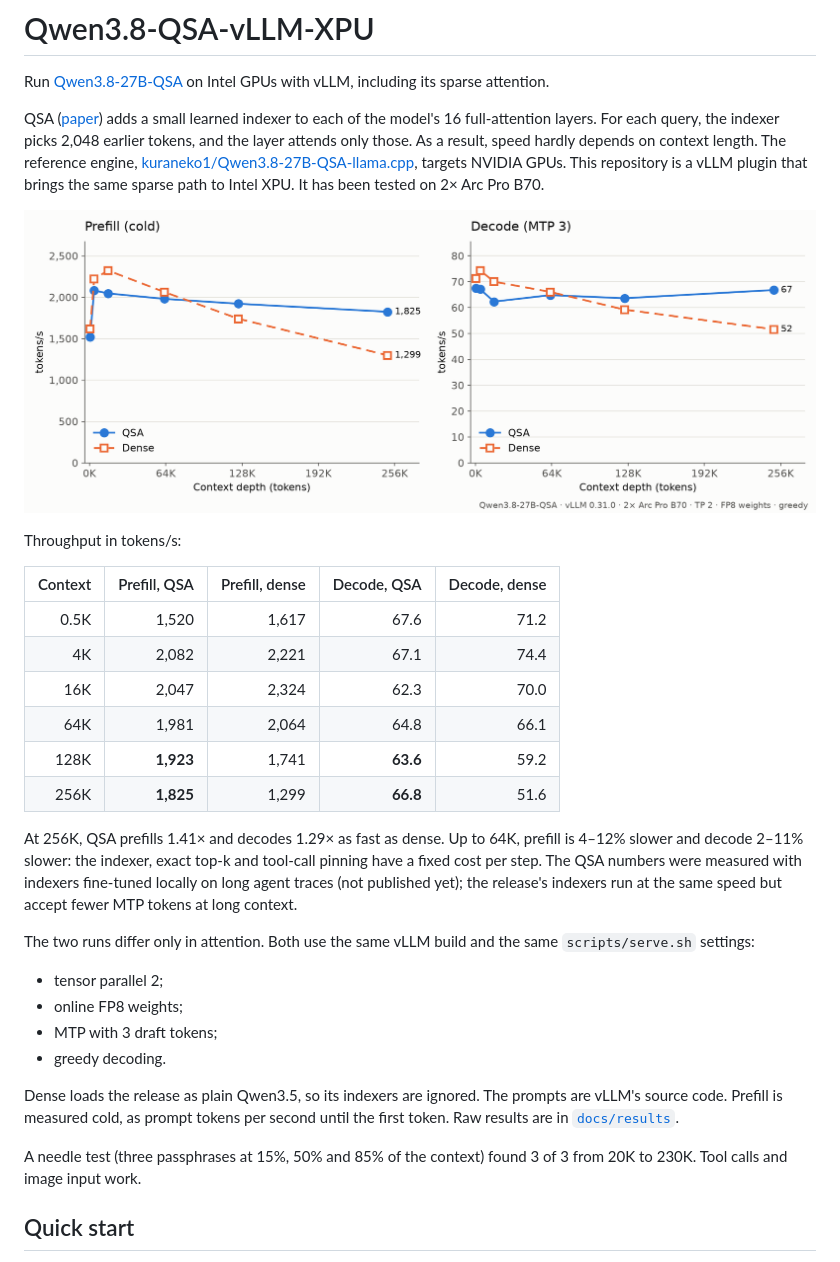
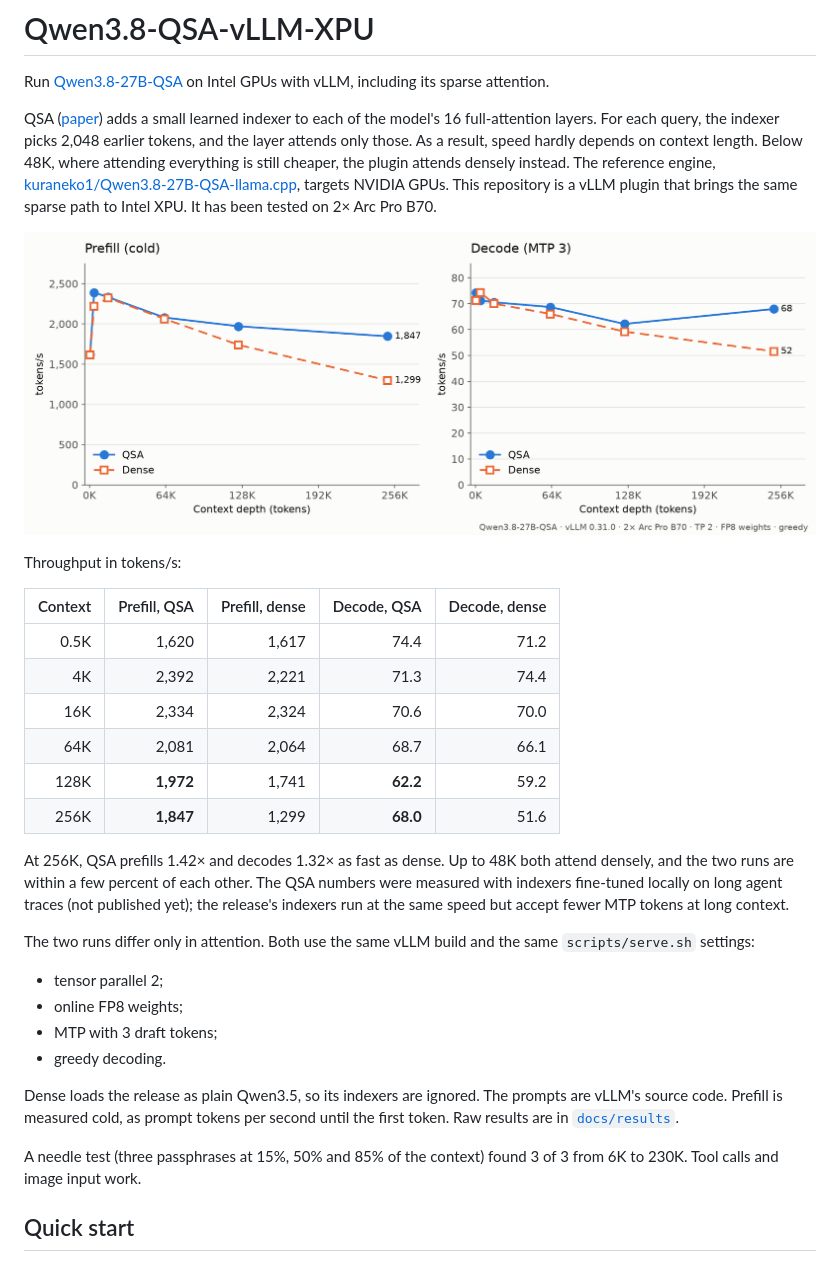
Before and after one commit to NoobBandi/Qwen3.8-QSA-vLLM-XPU, a Markdown page: README.md, the part around one of its changes. Rendered like a GitHub page; pictures changed too: docs/qsa-vs-dense.png.

```diff
--- a/README.md
+++ b/README.md
@@ -5,7 +5,8 @@ including its sparse attention.
 
 QSA ([paper](https://arxiv.org/abs/2608.30320)) adds a small learned indexer to each of the model's 16
 full-attention layers. For each query, the indexer picks 2,048 earlier tokens, and the layer attends only
-those. As a result, speed hardly depends on context length. The reference engine,
+those. As a result, speed hardly depends on context length. Below 48K, where attending everything is
+still cheaper, the plugin attends densely instead. The reference engine,
 [kuraneko1/Qwen3.8-27B-QSA-llama.cpp](https://github.com/kuraneko1/Qwen3.8-27B-QSA-llama.cpp), targets
 NVIDIA GPUs. This repository is a vLLM plugin that brings the same sparse path to Intel XPU. It has been
 tested on 2× Arc Pro B70.
@@ -16,17 +17,17 @@ Throughput in tokens/s:
 
 | Context | Prefill, QSA | Prefill, dense | Decode, QSA | Decode, dense |
 |--------:|-------------:|---------------:|------------:|--------------:|
-| 0.5K | 1,520 | 1,617 | 67.6 | 71.2 |
-| 4K | 2,082 | 2,221 | 67.1 | 74.4 |
-| 16K | 2,047 | 2,324 | 62.3 | 70.0 |
-| 64K | 1,981 | 2,064 | 64.8 | 66.1 |
-| 128K | **1,923** | 1,741 | **63.6** | 59.2 |
-| 256K | **1,825** | 1,299 | **66.8** | 51.6 |
+| 0.5K | 1,620 | 1,617 | 74.4 | 71.2 |
+| 4K | 2,392 | 2,221 | 71.3 | 74.4 |
+| 16K | 2,334 | 2,324 | 70.6 | 70.0 |
+| 64K | 2,081 | 2,064 | 68.7 | 66.1 |
+| 128K | **1,972** | 1,741 | **62.2** | 59.2 |
+| 256K | **1,847** | 1,299 | **68.0** | 51.6 |
 
-At 256K, QSA prefills 1.41× and decodes 1.29× as fast as dense. Up to 64K, prefill is 4–12% slower
-and decode 2–11% slower: the indexer, exact top-k and tool-call pinning have a fixed cost per step.
-The QSA numbers were measured with indexers fine-tuned locally on long agent traces (not published
-yet); the release's indexers run at the same speed but accept fewer MTP tokens at long context.
+At 256K, QSA prefills 1.42× and decodes 1.32× as fast as dense. Up to 48K both attend densely, and
+the two runs are within a few percent of each other. The QSA numbers were measured with indexers
+fine-tuned locally on long agent traces (not published yet); the release's indexers run at the same
+speed but accept fewer MTP tokens at long context.
 
 The two runs differ only in attention. Both use the same vLLM build and the same `scripts/serve.sh` settings:
 
@@ -39,7 +40,7 @@ Dense loads the release as plain Qwen3.5, so its indexers are ignored. The promp
 code. Prefill is measured cold, as prompt tokens per second until the first token. Raw results are in
 [`docs/results`](docs/results).
 
-A needle test (three passphrases at 15%, 50% and 85% of the context) found 3 of 3 from 20K to 230K.
+A needle test (three passphrases at 15%, 50% and 85% of the context) found 3 of 3 from 6K to 230K.
 Tool calls and image input work.
 
 ## Quick start
```
Also changed, not shown: other parts of README.md (+15 -7 lines), 7 other files.
